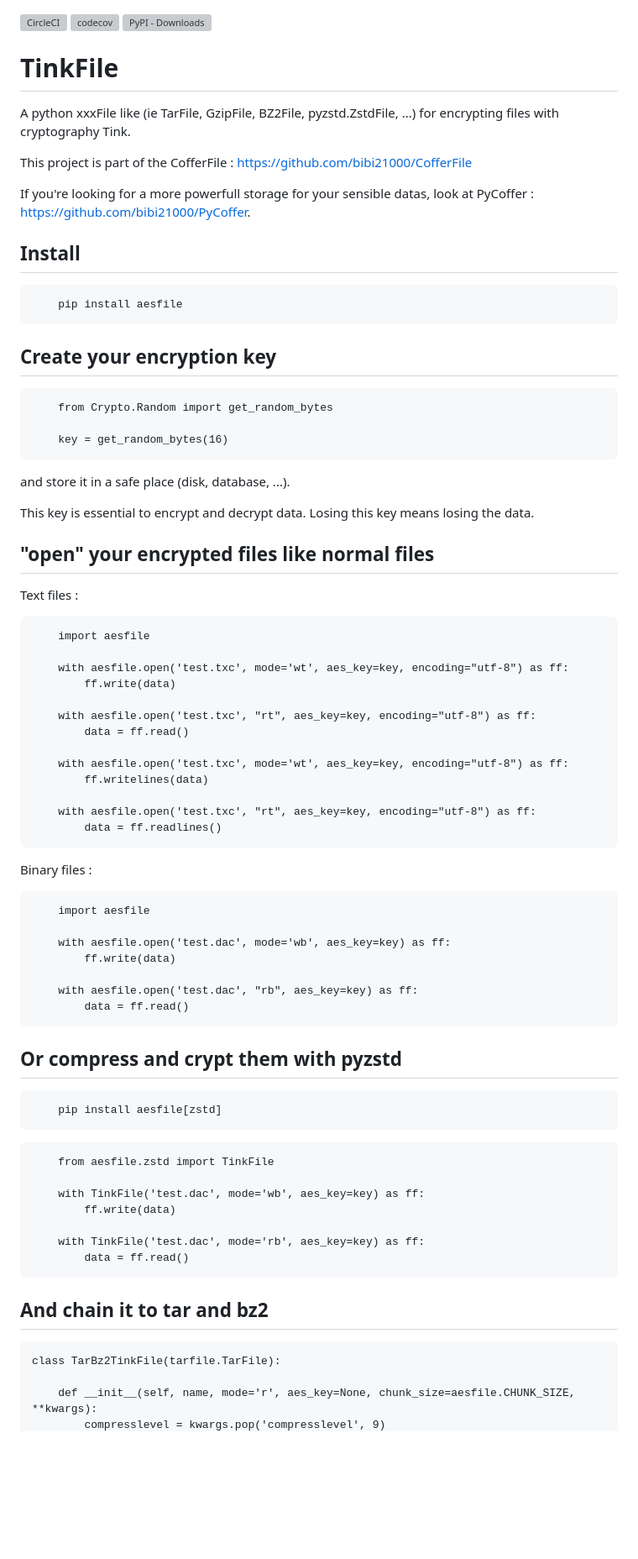
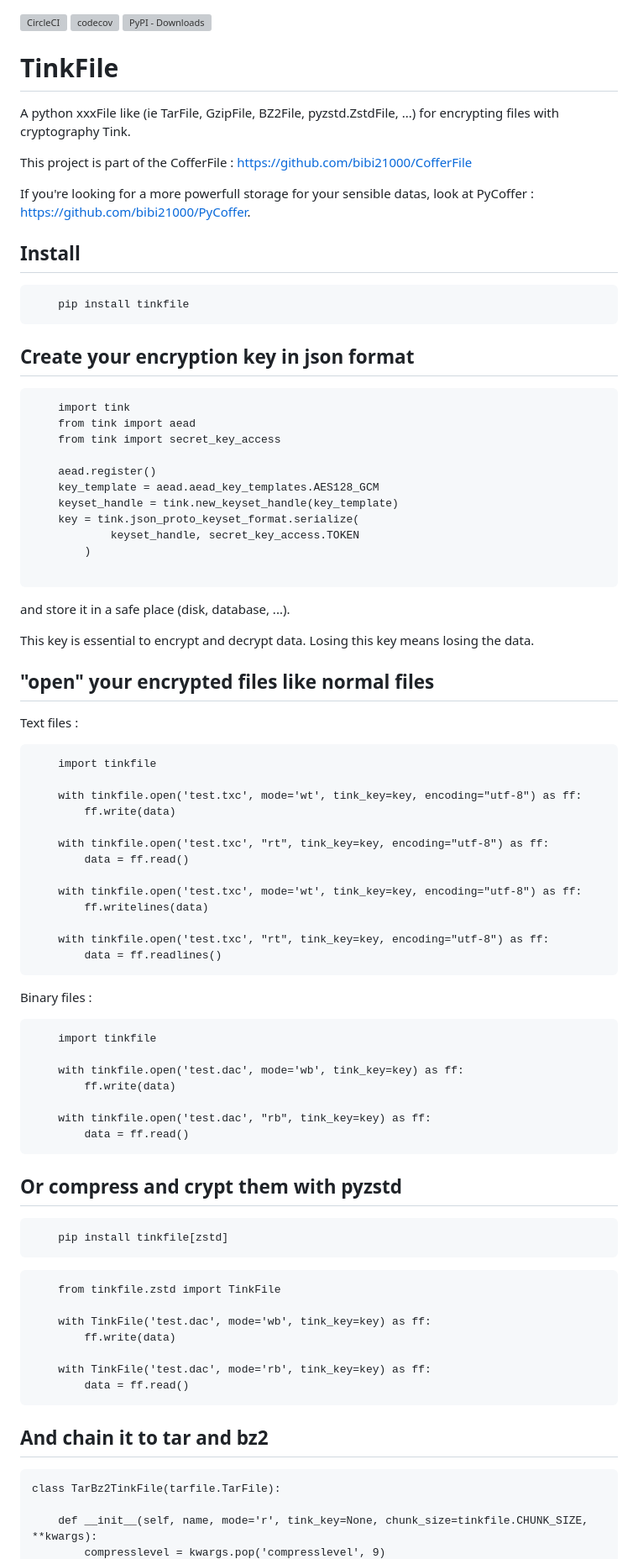
Before and after one commit to bibi21000/TinkFile, a Markdown page: README.md, the part around one of its changes. Shown at 84% size. Drawn GitHub-style; blank space fills up the shorter version; grey boxes are pictures that could not be loaded.

````diff
--- a/README.md
+++ b/README.md
@@ -16,15 +16,23 @@ look at PyCoffer : https://github.com/bibi21000/PyCoffer.
 ## Install
 
 ```
-    pip install aesfile
+    pip install tinkfile
 ```
 
-## Create your encryption key
+## Create your encryption key in json format
 
 ```
-    from Crypto.Random import get_random_bytes
+    import tink
+    from tink import aead
+    from tink import secret_key_access
 
-    key = get_random_bytes(16)
+    aead.register()
+    key_template = aead.aead_key_templates.AES128_GCM
+    keyset_handle = tink.new_keyset_handle(key_template)
+    key = tink.json_proto_keyset_format.serialize(
+            keyset_handle, secret_key_access.TOKEN
+        )
+
 ```
 and store it in a safe place (disk, database, ...).
 
@@ -36,46 +44,46 @@ Losing this key means losing the data.
 Text files :
 
 ```
-    import aesfile
+    import tinkfile
 
-    with aesfile.open('test.txc', mode='wt', aes_key=key, encoding="utf-8") as ff:
+    with tinkfile.open('test.txc', mode='wt', tink_key=key, encoding="utf-8") as ff:
         ff.write(data)
 
-    with aesfile.open('test.txc', "rt", aes_key=key, encoding="utf-8") as ff:
+    with tinkfile.open('test.txc', "rt", tink_key=key, encoding="utf-8") as ff:
         data = ff.read()
 
-    with aesfile.open('test.txc', mode='wt', aes_key=key, encoding="utf-8") as ff:
+    with tinkfile.open('test.txc', mode='wt', tink_key=key, encoding="utf-8") as ff:
         ff.writelines(data)
 
-    with aesfile.open('test.txc', "rt", aes_key=key, encoding="utf-8") as ff:
+    with tinkfile.open('test.txc', "rt", tink_key=key, encoding="utf-8") as ff:
         data = ff.readlines()
 ```
 
 Binary files :
 
 ```
-    import aesfile
+    import tinkfile
 
-    with aesfile.open('test.dac', mode='wb', aes_key=key) as ff:
+    with tinkfile.open('test.dac', mode='wb', tink_key=key) as ff:
         ff.write(data)
 
-    with aesfile.open('test.dac', "rb", aes_key=key) as ff:
+    with tinkfile.open('test.dac', "rb", tink_key=key) as ff:
         data = ff.read()
 ```
 
 ## Or compress and crypt them with pyzstd
 
 ```
-    pip install aesfile[zstd]
+    pip install tinkfile[zstd]
 ```
 
 ```
-    from aesfile.zstd import TinkFile
+    from tinkfile.zstd import TinkFile
 
-    with TinkFile('test.dac', mode='wb', aes_key=key) as ff:
+    with TinkFile('test.dac', mode='wb', tink_key=key) as ff:
         ff.write(data)
 
-    with TinkFile('test.dac', mode='rb', aes_key=key) as ff:
+    with TinkFile('test.dac', mode='rb', tink_key=key) as ff:
         data = ff.read()
 ```
 
@@ -84,5 +92,5 @@ Binary files :
 ```
 class TarBz2TinkFile(tarfile.TarFile):
 
-    def __init__(self, name, mode='r', aes_key=None, chunk_size=aesfile.CHUNK_SIZE, **kwargs):
+    def __init__(self, name, mode='r', tink_key=None, chunk_size=tinkfile.CHUNK_SIZE, **kwargs):
         compresslevel = kwargs.pop('compresslevel', 9)
````
Also changed, not shown: other parts of README.md (+12 -12 lines).
